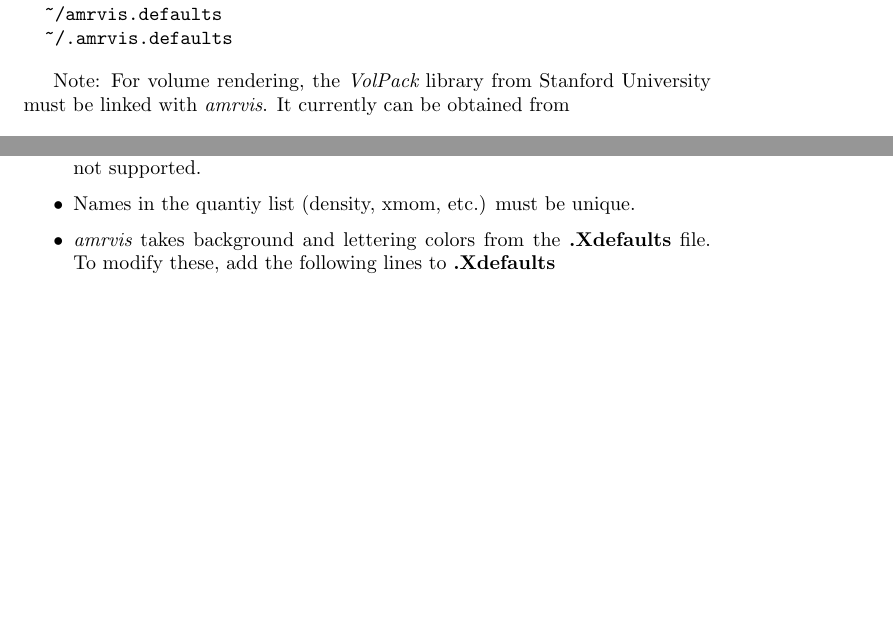
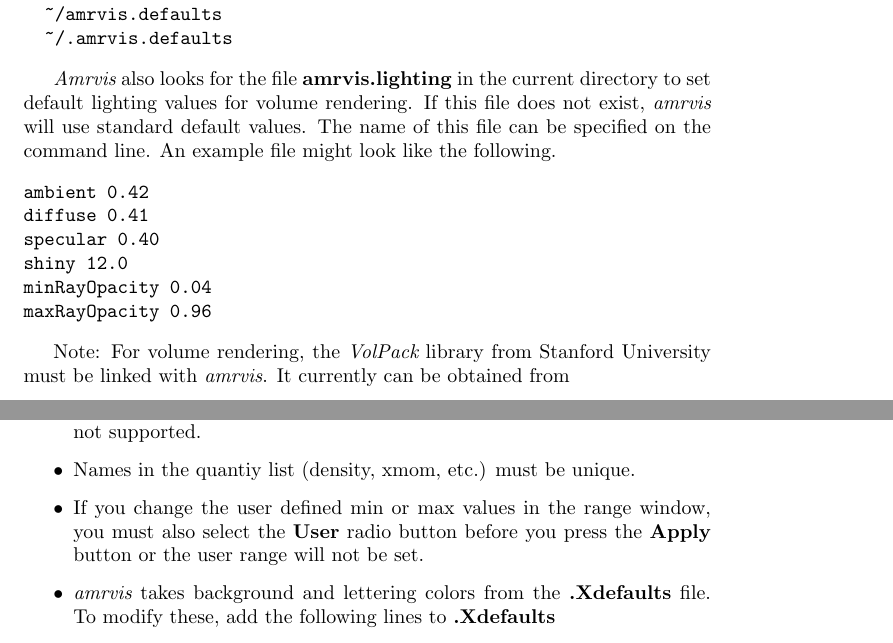
Before and after one commit to AMReX-Codes/Amrvis, a LaTeX document (Docs/Amrvis.tex, which reads Docs/AmrvisBody.tex): two parts of pages 9 and 10 of 11 before the commit and two parts of pages 9 and 11 of 12 after it, joined at a grey line, cut so that both start at the same text, the shorter picture padded with empty space. Compiled offline with pdfLaTeX.

Commit message:
Updates to the docs.

```diff
--- a/Docs/AmrvisBody.tex
+++ b/Docs/AmrvisBody.tex
@@ -442,6 +447,20 @@ The search path for {\bf amrvis.defaults} is (in this order):
 \end{verbatim}
 
 
+{\em Amrvis} also looks for the file {\bf amrvis.lighting} in the
+current directory to set default lighting values for volume rendering.  If
+this file does not exist, {\em amrvis} will use standard default
+values.  The name of this file can be specified on the command line.  An example
+file might look like the following.
+
+\begin{verbatim}
+ambient 0.42
+diffuse 0.41
+specular 0.40
+shiny 12.0
+minRayOpacity 0.04
+maxRayOpacity 0.96
+\end{verbatim}
 
 Note:  For volume rendering, the {\em VolPack} library from Stanford University
 must be linked with {\em amrvis}.  It currently can be obtained from
@@ -521,6 +540,10 @@ format is not supported.
 
 \item Names in the quantiy list (density, xmom, etc.) must be unique.
 
+\item If you change the user defined min or max values in the range
+window, you must also select the {\bf User} radio button before you
+press the {\bf Apply} button or the user range will not be set.
+
 \item {\em amrvis} takes background and lettering colors from
 the {\bf .Xdefaults} file.
 To modify these, add the following lines to {\bf .Xdefaults}
```
Also changed, not shown: Docs/AmrvisBody.tex (9 more changed lines).
